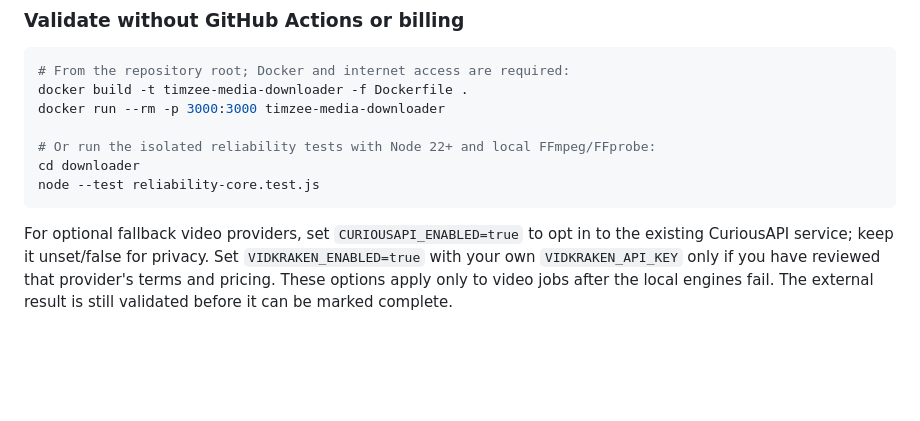
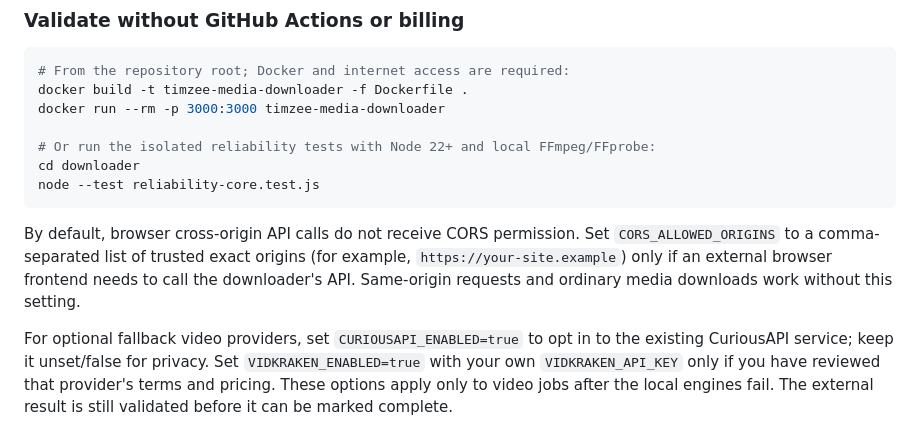
Before and after one commit to Timzee00/Media-downloader, a Markdown page: downloader/README.md, the part around the change. Rendered like a GitHub page; blank space fills up the shorter version.

Commit message:
Document safe cross-origin access configuration for linked frontend sites

````diff
--- a/downloader/README.md
+++ b/downloader/README.md
@@ -163,6 +163,8 @@ cd downloader
 node --test reliability-core.test.js
 ```
 
+By default, browser cross-origin API calls do not receive CORS permission. Set `CORS_ALLOWED_ORIGINS` to a comma-separated list of trusted exact origins (for example, `https://your-site.example`) only if an external browser frontend needs to call the downloader's API. Same-origin requests and ordinary media downloads work without this setting.
+
 For optional fallback video providers, set `CURIOUSAPI_ENABLED=true` to
 opt in to the existing CuriousAPI service; keep it unset/false for privacy.
 Set `VIDKRAKEN_ENABLED=true` with your own `VIDKRAKEN_API_KEY` only if you
````
